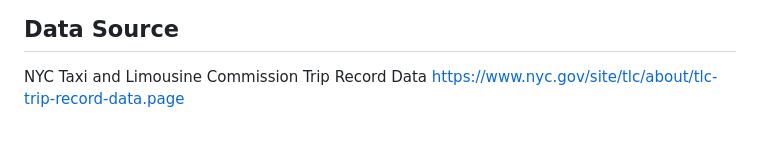
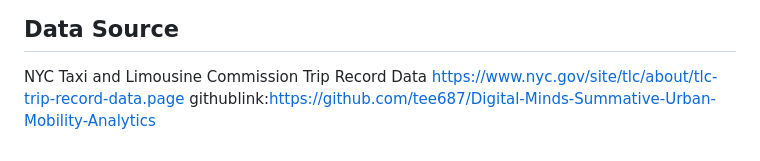
Before and after one commit to tee687/Digital-Minds-Summative-Urban-Mobility-Analytics, a Markdown page: README.md, the part around the change. Drawn GitHub-style.

Commit message:
Update README with project details and links

```diff
--- a/README.md
+++ b/README.md
@@ -90,3 +90,4 @@ Data Source
 
 NYC Taxi and Limousine Commission Trip Record Data
 https://www.nyc.gov/site/tlc/about/tlc-trip-record-data.page
+githublink:https://github.com/tee687/Digital-Minds-Summative-Urban-Mobility-Analytics
```
